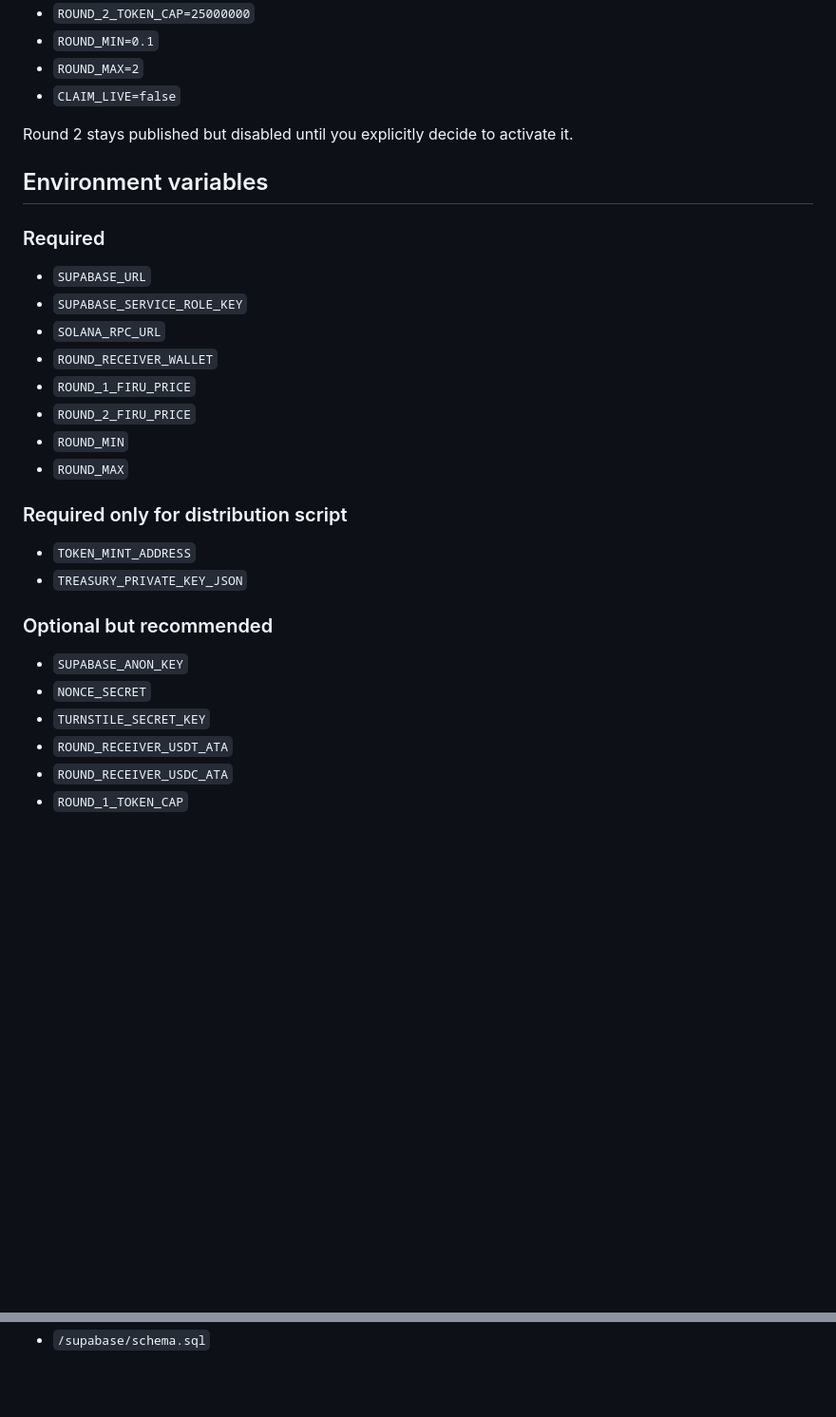
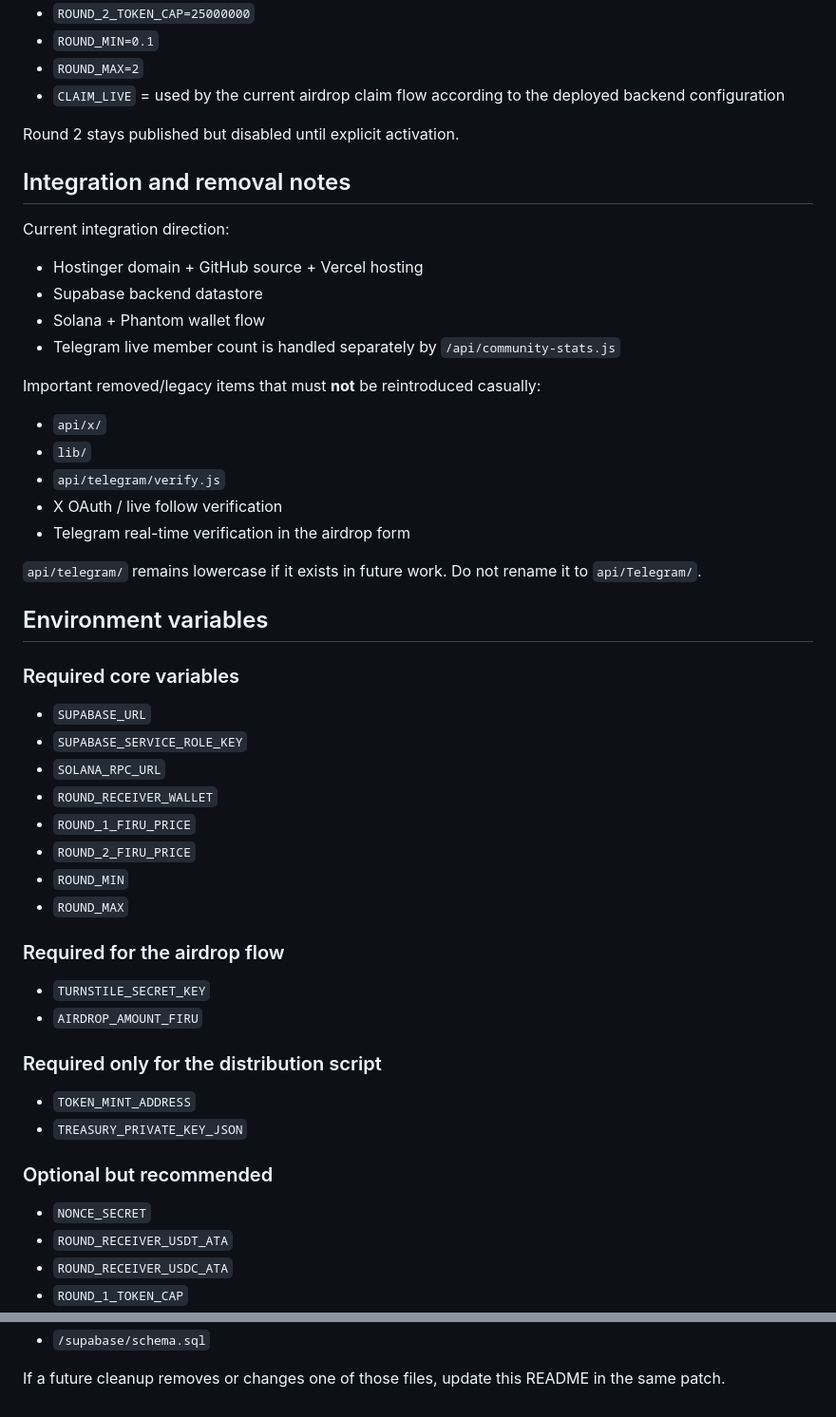
Before and after one commit to maximilianoexequielroberto-design/superfirulai-website, a Markdown page: README.md, 2 parts joined by grey strips. Shown at 95% size. Drawn GitHub-style; blank space fills up the shorter version.

```diff
--- a/README.md
+++ b/README.md
@@ -38,13 +68,32 @@ Current frozen values for the active setup:
 - `ROUND_2_TOKEN_CAP=25000000`
 - `ROUND_MIN=0.1`
 - `ROUND_MAX=2`
-- `CLAIM_LIVE=false`
+- `CLAIM_LIVE` = used by the current airdrop claim flow according to the deployed backend configuration
 
-Round 2 stays published but disabled until you explicitly decide to activate it.
+Round 2 stays published but disabled until explicit activation.
+
+## Integration and removal notes
+
+Current integration direction:
+
+- Hostinger domain + GitHub source + Vercel hosting
+- Supabase backend datastore
+- Solana + Phantom wallet flow
+- Telegram live member count is handled separately by `/api/community-stats.js`
+
+Important removed/legacy items that must **not** be reintroduced casually:
+
+- `api/x/`
+- `lib/`
+- `api/telegram/verify.js`
+- X OAuth / live follow verification
+- Telegram real-time verification in the airdrop form
+
+`api/telegram/` remains lowercase if it exists in future work. Do not rename it to `api/Telegram/`.
 
 ## Environment variables
 
-### Required
+### Required core variables
 
 - `SUPABASE_URL`
 - `SUPABASE_SERVICE_ROLE_KEY`
@@ -55,16 +104,19 @@ Round 2 stays published but disabled until you explicitly decide to activate it.
 - `ROUND_MIN`
 - `ROUND_MAX`
 
-### Required only for distribution script
+### Required for the airdrop flow
+
+- `TURNSTILE_SECRET_KEY`
+- `AIRDROP_AMOUNT_FIRU`
+
+### Required only for the distribution script
 
 - `TOKEN_MINT_ADDRESS`
 - `TREASURY_PRIVATE_KEY_JSON`
 
 ### Optional but recommended
 
-- `SUPABASE_ANON_KEY`
 - `NONCE_SECRET`
-- `TURNSTILE_SECRET_KEY`
 - `ROUND_RECEIVER_USDT_ATA`
 - `ROUND_RECEIVER_USDC_ATA`
 - `ROUND_1_TOKEN_CAP`
@@ -129 +204,3 @@ This repo reflects the current active modular flow. If you update documentation
 - `/supabase/schema.sql`
+
+If a future cleanup removes or changes one of those files, update this README in the same patch.
```
Also changed, not shown: other parts of README.md (+85 -32 lines).
